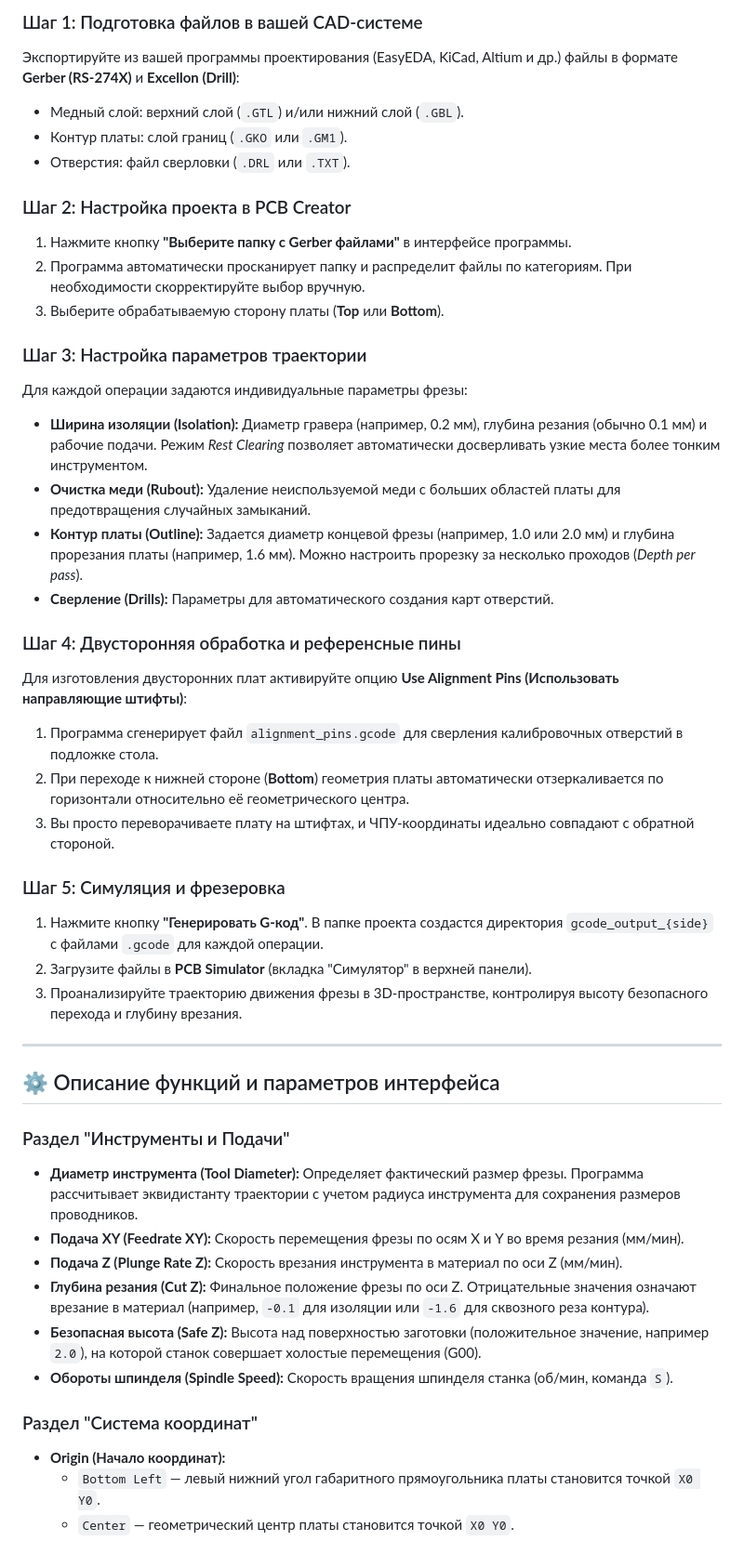
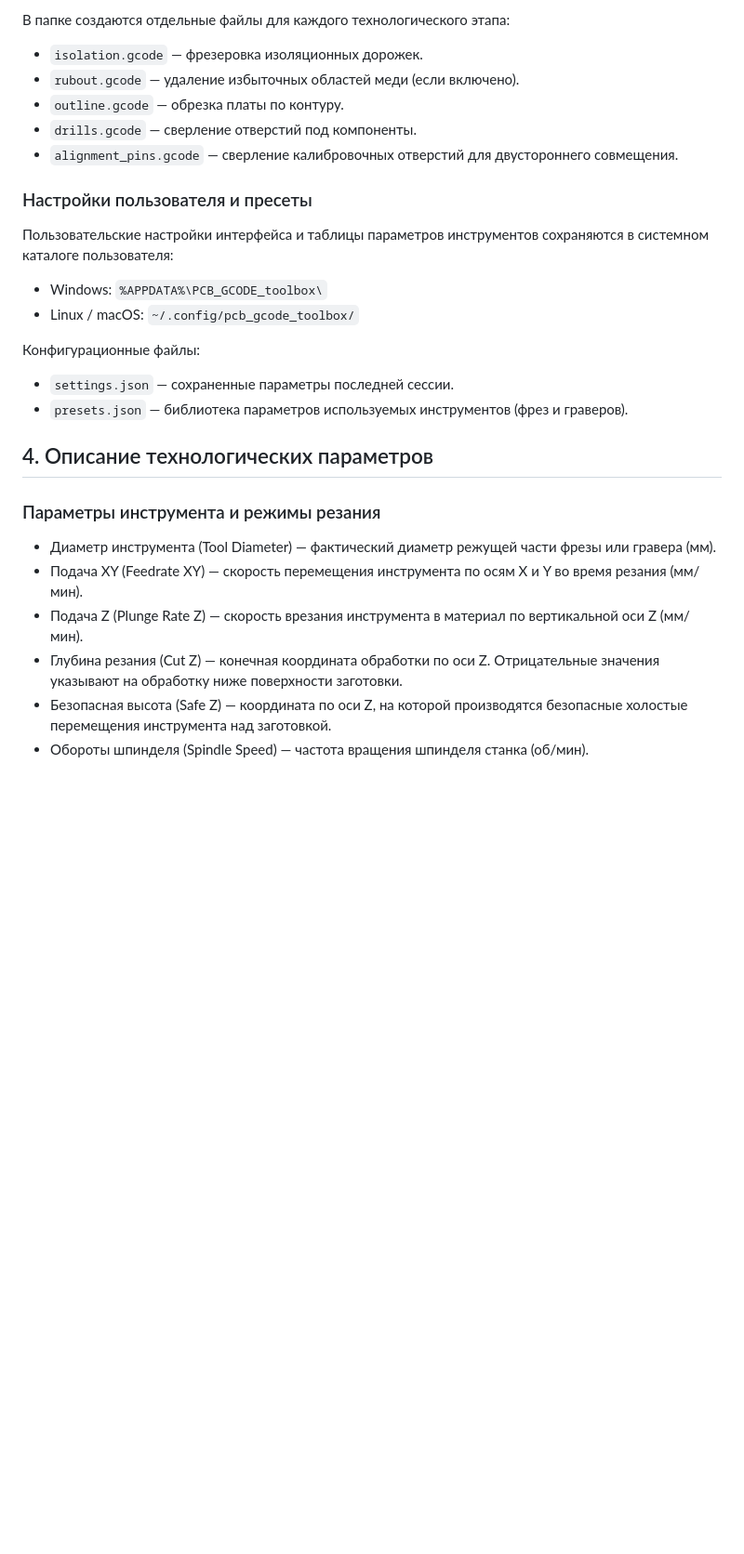
Before and after one commit to Satarday/PCB_GCODE_toolbox, a Markdown page: README.md, the part around one of its changes. Shown at 93% size. Drawn GitHub-style; blank space fills up the shorter version.

Commit message:
Update README: rewrite as a technical user manual

```diff
--- a/README.md
+++ b/README.md
@@ -52,47 +40,27 @@ graph TD
 
-### Шаг 1: Подготовка файлов в вашей CAD-системе
-Экспортируйте из вашей программы проектирования (EasyEDA, KiCad, Altium и др.) файлы в формате **Gerber (RS-274X)** и **Excellon (Drill)**:
-- Медный слой: верхний слой (`.GTL`) и/или нижний слой (`.GBL`).
-- Контур платы: слой границ (`.GKO` или `.GM1`).
-- Отверстия: файл сверловки (`.DRL` или `.TXT`).
+В папке создаются отдельные файлы для каждого технологического этапа:
+- `isolation.gcode` — фрезеровка изоляционных дорожек.
+- `rubout.gcode` — удаление избыточных областей меди (если включено).
+- `outline.gcode` — обрезка платы по контуру.
+- `drills.gcode` — сверление отверстий под компоненты.
+- `alignment_pins.gcode` — сверление калибровочных отверстий для двустороннего совмещения.
 
-### Шаг 2: Настройка проекта в PCB Creator
-1. Нажмите кнопку **"Выберите папку с Gerber файлами"** в интерфейсе программы.
-2. Программа автоматически просканирует папку и распределит файлы по категориям. При необходимости скорректируйте выбор вручную.
-3. Выберите обрабатываемую сторону платы (**Top** или **Bottom**).
+### Настройки пользователя и пресеты
+Пользовательские настройки интерфейса и таблицы параметров инструментов сохраняются в системном каталоге пользователя:
+- Windows: `%APPDATA%\PCB_GCODE_toolbox\`
+- Linux / macOS: `~/.config/pcb_gcode_toolbox/`
 
-### Шаг 3: Настройка параметров траектории
-Для каждой операции задаются индивидуальные параметры фрезы:
-- **Ширина изоляции (Isolation):** Диаметр гравера (например, 0.2 мм), глубина резания (обычно 0.1 мм) и рабочие подачи. Режим *Rest Clearing* позволяет автоматически досверливать узкие места более тонким инструментом.
-- **Очистка меди (Rubout):** Удаление неиспользуемой меди с больших областей платы для предотвращения случайных замыканий.
-- **Контур платы (Outline):** Задается диаметр концевой фрезы (например, 1.0 или 2.0 мм) и глубина прорезания платы (например, 1.6 мм). Можно настроить прорезку за несколько проходов (*Depth per pass*).
-- **Сверление (Drills):** Параметры для автоматического создания карт отверстий.
+Конфигурационные файлы:
+- `settings.json` — сохраненные параметры последней сессии.
+- `presets.json` — библиотека параметров используемых инструментов (фрез и граверов).
 
-### Шаг 4: Двусторонняя обработка и референсные пины
-Для изготовления двусторонних плат активируйте опцию **Use Alignment Pins (Использовать направляющие штифты)**:
-1. Программа сгенерирует файл `alignment_pins.gcode` для сверления калибровочных отверстий в подложке стола.
-2. При переходе к нижней стороне (**Bottom**) геометрия платы автоматически отзеркаливается по горизонтали относительно её геометрического центра.
-3. Вы просто переворачиваете плату на штифтах, и ЧПУ-координаты идеально совпадают с обратной стороной.
+## 4. Описание технологических параметров
 
-### Шаг 5: Симуляция и фрезеровка
-1. Нажмите кнопку **"Генерировать G-код"**. В папке проекта создастся директория `gcode_output_{side}` с файлами `.gcode` для каждой операции.
-2. Загрузите файлы в **PCB Simulator** (вкладка "Симулятор" в верхней панели).
-3. Проанализируйте траекторию движения фрезы в 3D-пространстве, контролируя высоту безопасного перехода и глубину врезания.
+### Параметры инструмента и режимы резания
+- Диаметр инструмента (Tool Diameter) — фактический диаметр режущей части фрезы или гравера (мм).
+- Подача XY (Feedrate XY) — скорость перемещения инструмента по осям X и Y во время резания (мм/мин).
+- Подача Z (Plunge Rate Z) — скорость врезания инструмента в материал по вертикальной оси Z (мм/мин).
+- Глубина резания (Cut Z) — конечная координата обработки по оси Z. Отрицательные значения указывают на обработку ниже поверхности заготовки.
+- Безопасная высота (Safe Z) — координата по оси Z, на которой производятся безопасные холостые перемещения инструмента над заготовкой.
+- Обороты шпинделя (Spindle Speed) — частота вращения шпинделя станка (об/мин).
 
----
-
-## ⚙️ Описание функций и параметров интерфейса
-
-### Раздел "Инструменты и Подачи"
-- **Диаметр инструмента (Tool Diameter):** Определяет фактический размер фрезы. Программа рассчитывает эквидистанту траектории с учетом радиуса инструмента для сохранения размеров проводников.
-- **Подача XY (Feedrate XY):** Скорость перемещения фрезы по осям X и Y во время резания (мм/мин).
-- **Подача Z (Plunge Rate Z):** Скорость врезания инструмента в материал по оси Z (мм/мин).
-- **Глубина резания (Cut Z):** Финальное положение фрезы по оси Z. Отрицательные значения означают врезание в материал (например, `-0.1` для изоляции или `-1.6` для сквозного реза контура).
-- **Безопасная высота (Safe Z):** Высота над поверхностью заготовки (положительное значение, например `2.0`), на которой станок совершает холостые перемещения (G00).
-- **Обороты шпинделя (Spindle Speed):** Скорость вращения шпинделя станка (об/мин, команда `S`).
-
-### Раздел "Система координат"
-- **Origin (Начало координат):**
-  - `Bottom Left` — левый нижний угол габаритного прямоугольника платы становится точкой `X0 Y0`.
-  - `Center` — геометрический центр платы становится точкой `X0 Y0`.
-
```
Also changed, not shown: other parts of README.md (+34 -73 lines).
